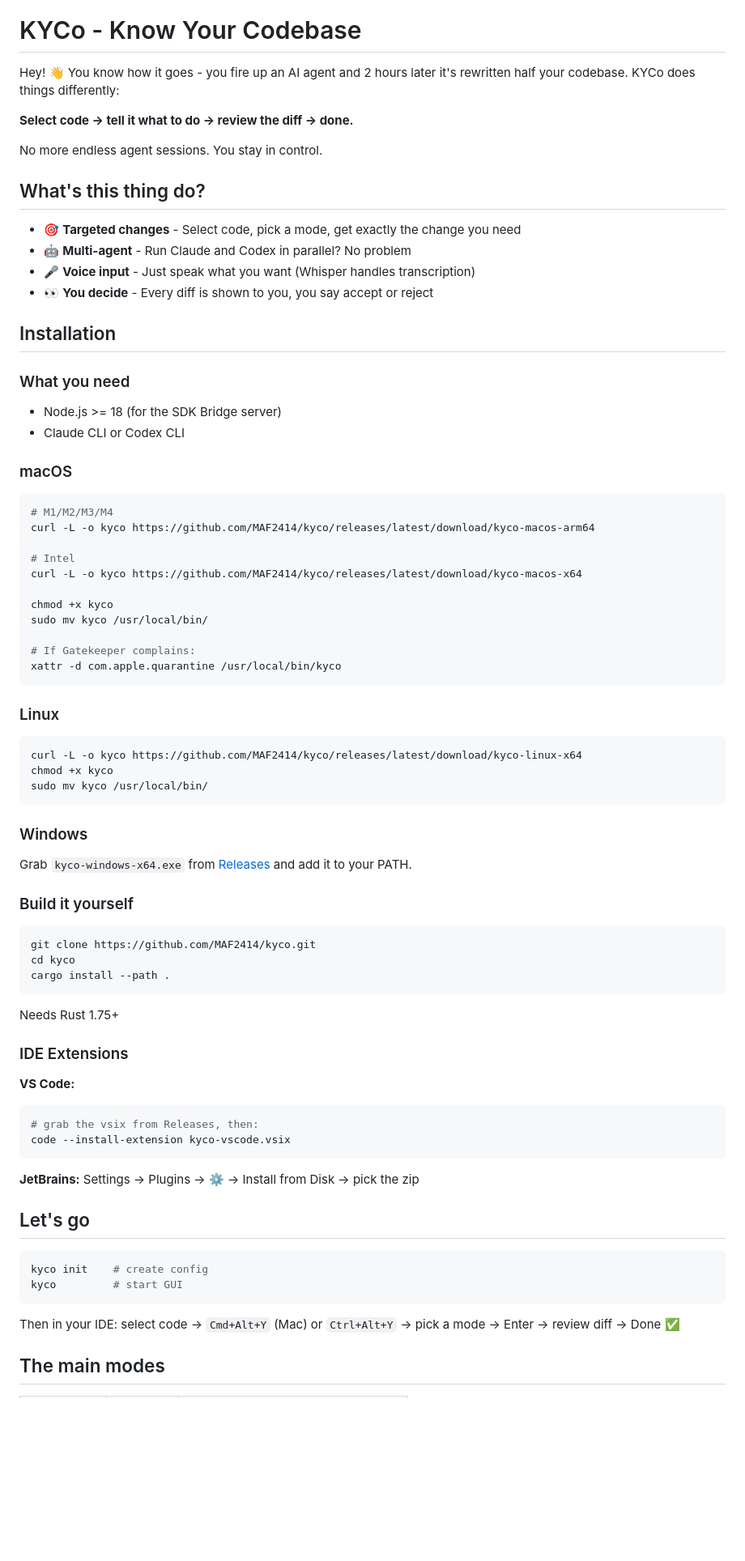
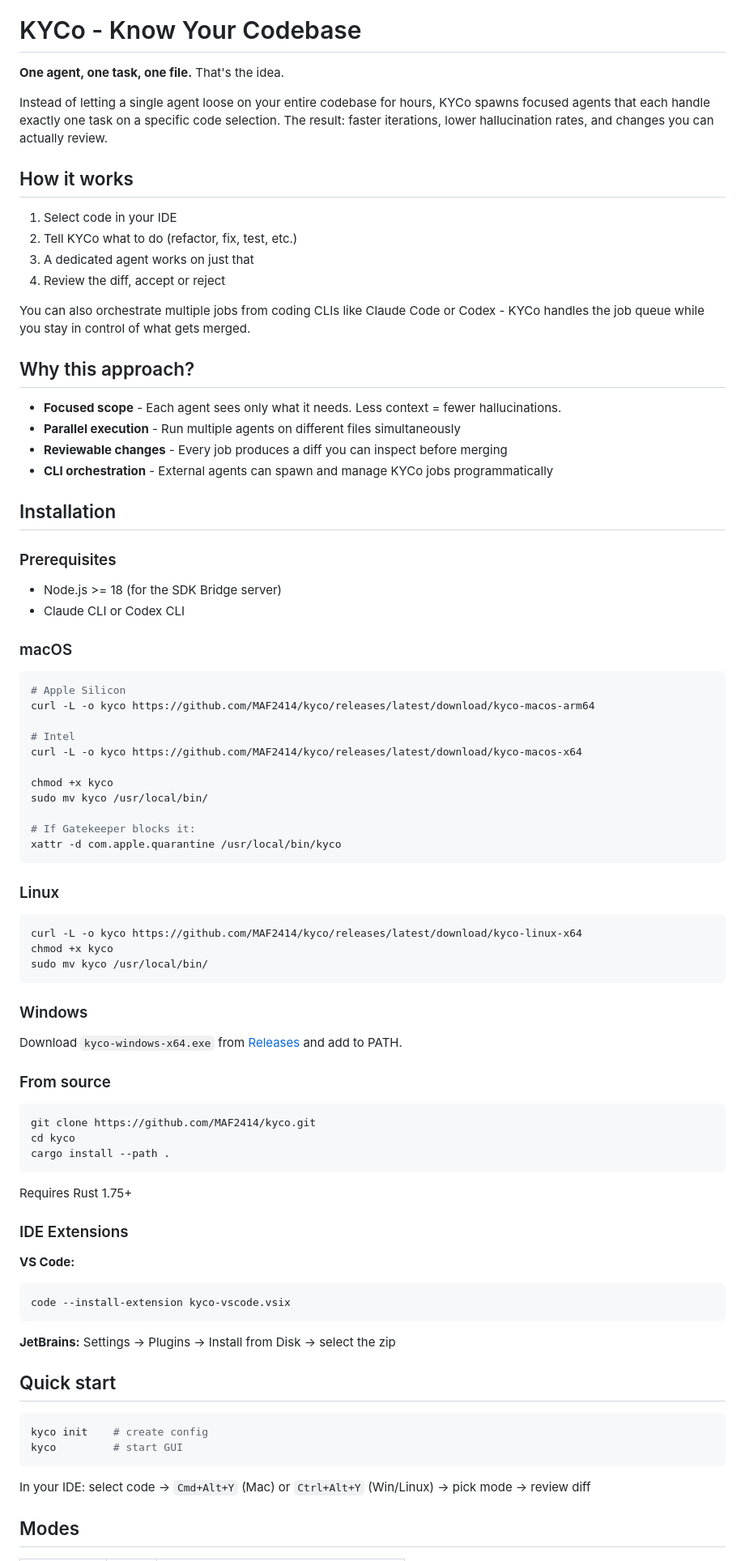
Before and after one commit to MAF2414/kyco, a Markdown page: README.md, the part around one of its changes. Shown at 81% size. Rendered like a GitHub page; blank space fills up the shorter version.

````diff
--- a/README.md
+++ b/README.md
@@ -4,22 +4,29 @@
 
 # KYCo - Know Your Codebase
 
-Hey! 👋 You know how it goes - you fire up an AI agent and 2 hours later it's rewritten half your codebase. KYCo does things differently:
+**One agent, one task, one file.** That's the idea.
 
-**Select code → tell it what to do → review the diff → done.**
+Instead of letting a single agent loose on your entire codebase for hours, KYCo spawns focused agents that each handle exactly one task on a specific code selection. The result: faster iterations, lower hallucination rates, and changes you can actually review.
 
-No more endless agent sessions. You stay in control.
+## How it works
 
-## What's this thing do?
+1. Select code in your IDE
+2. Tell KYCo what to do (refactor, fix, test, etc.)
+3. A dedicated agent works on just that
+4. Review the diff, accept or reject
 
-- 🎯 **Targeted changes** - Select code, pick a mode, get exactly the change you need
-- 🤖 **Multi-agent** - Run Claude and Codex in parallel? No problem
-- 🎤 **Voice input** - Just speak what you want (Whisper handles transcription)
-- 👀 **You decide** - Every diff is shown to you, you say accept or reject
+You can also orchestrate multiple jobs from coding CLIs like Claude Code or Codex - KYCo handles the job queue while you stay in control of what gets merged.
+
+## Why this approach?
+
+- **Focused scope** - Each agent sees only what it needs. Less context = fewer hallucinations.
+- **Parallel execution** - Run multiple agents on different files simultaneously
+- **Reviewable changes** - Every job produces a diff you can inspect before merging
+- **CLI orchestration** - External agents can spawn and manage KYCo jobs programmatically
 
 ## Installation
 
-### What you need
+### Prerequisites
 
 - Node.js >= 18 (for the SDK Bridge server)
 - Claude CLI or Codex CLI
@@ -27,7 +34,7 @@ No more endless agent sessions. You stay in control.
 ### macOS
 
 ```bash
-# M1/M2/M3/M4
+# Apple Silicon
 curl -L -o kyco https://github.com/MAF2414/kyco/releases/latest/download/kyco-macos-arm64
 
 # Intel
@@ -36,7 +43,7 @@ curl -L -o kyco https://github.com/MAF2414/kyco/releases/latest/download/kyco-ma
 chmod +x kyco
 sudo mv kyco /usr/local/bin/
 
-# If Gatekeeper complains:
+# If Gatekeeper blocks it:
 xattr -d com.apple.quarantine /usr/local/bin/kyco
 ```
 
@@ -50,9 +57,9 @@ sudo mv kyco /usr/local/bin/
 
 ### Windows
 
-Grab `kyco-windows-x64.exe` from [Releases](https://github.com/MAF2414/kyco/releases/latest) and add it to your PATH.
+Download `kyco-windows-x64.exe` from [Releases](https://github.com/MAF2414/kyco/releases/latest) and add to PATH.
 
-### Build it yourself
+### From source
 
 ```bash
 git clone https://github.com/MAF2414/kyco.git
@@ -60,26 +67,25 @@ cd kyco
 cargo install --path .
 ```
 
-Needs Rust 1.75+
+Requires Rust 1.75+
 
 ### IDE Extensions
 
 **VS Code:**
 ```bash
-# grab the vsix from Releases, then:
 code --install-extension kyco-vscode.vsix
 ```
 
-**JetBrains:** Settings → Plugins → ⚙️ → Install from Disk → pick the zip
+**JetBrains:** Settings → Plugins → Install from Disk → select the zip
 
-## Let's go
+## Quick start
 
 ```bash
 kyco init    # create config
 kyco         # start GUI
 ```
 
-Then in your IDE: select code → `Cmd+Alt+Y` (Mac) or `Ctrl+Alt+Y` → pick a mode → Enter → review diff → Done ✅
+In your IDE: select code → `Cmd+Alt+Y` (Mac) or `Ctrl+Alt+Y` (Win/Linux) → pick mode → review diff
 
-## The main modes
+## Modes
 
````
Also changed, not shown: other parts of README.md (+61 -64 lines).
